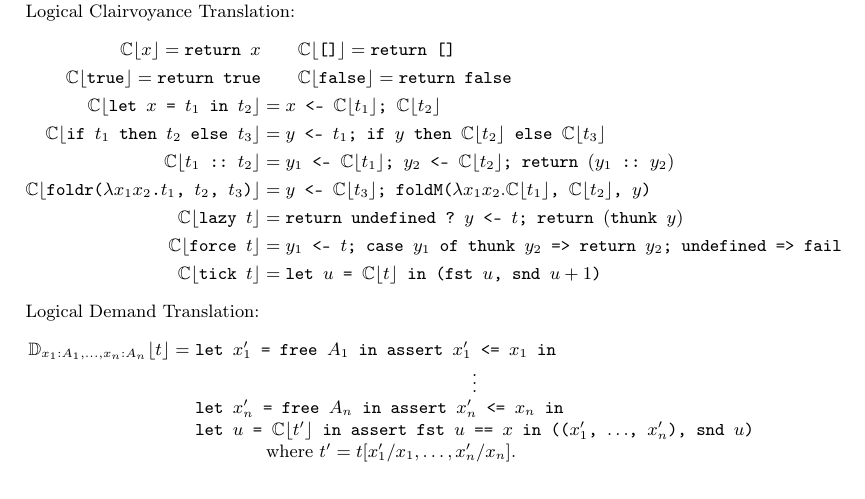
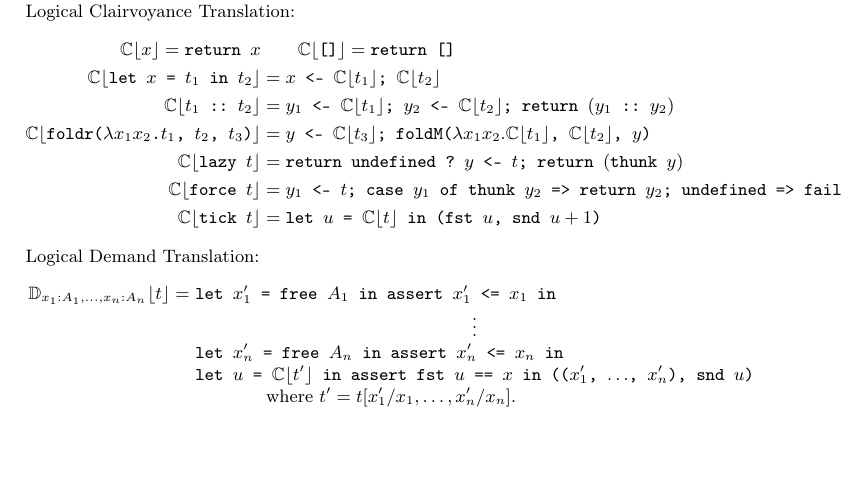
Before and after one commit to heraplem/logical-laziness-agda, a LaTeX paper (paper/paper.tex, which reads paper/translation.tex): part of page 12 of 26 before the commit and part of page 12 of 25 after it, cut so that both start at the same text, the shorter picture padded with empty space. Compiled offline with pdfLaTeX.

Commit message:
Removed boolean definitions from translation

```diff
--- a/paper/translation.tex
+++ b/paper/translation.tex
@@ -350,10 +350,7 @@ simply run it and increment its accumulated cost by \(1\).
   \begin{align*}
     \transC{x} = \treturn{x} &\qquad
     \transC{\tnil{}} = \treturn{\tnil{}} \\
-    \transC{\ttrue{}} = \treturn{\ttrue{}} &\qquad
-    \transC{\tfalse{}} = \treturn{\tfalse{}} \\
     \transC{\tlet{x}{t_1}{t_2}} &= \tdo{x}{\transC{t_1}}{\transC{t_2}} \\
-    \transC{\tif{t_1}{t_2}{t_3}} &= \tdo{y}{t_1}{\tif{y}{\transC{t_2}}{\transC{t_3}}} \\
     \transC{\tcons{t_1}{t_2}} &= \tdo{y_1}{\transC{t_1}}{\tdo{y_2}{\transC{t_2}}{\treturn{(\tcons{y_1}{y_2})}}} \\
     \transC{\tfoldr{x_1}{x_2}{t_1}{t_2}{t_3}} &= \tdo{y}{\transC{t_3}}{\tfoldM{x_1}{x_2}{\transC{t_1}}{\transC{t_2}}{y}} \\
     \transC{\tlazy{t}} &= \tchoose{\treturn{\tundefined}}{\tdo{y}{t}{\treturn(\tresult{y})}} \\
```
Also changed, not shown: paper/CHANGELOG.md.
